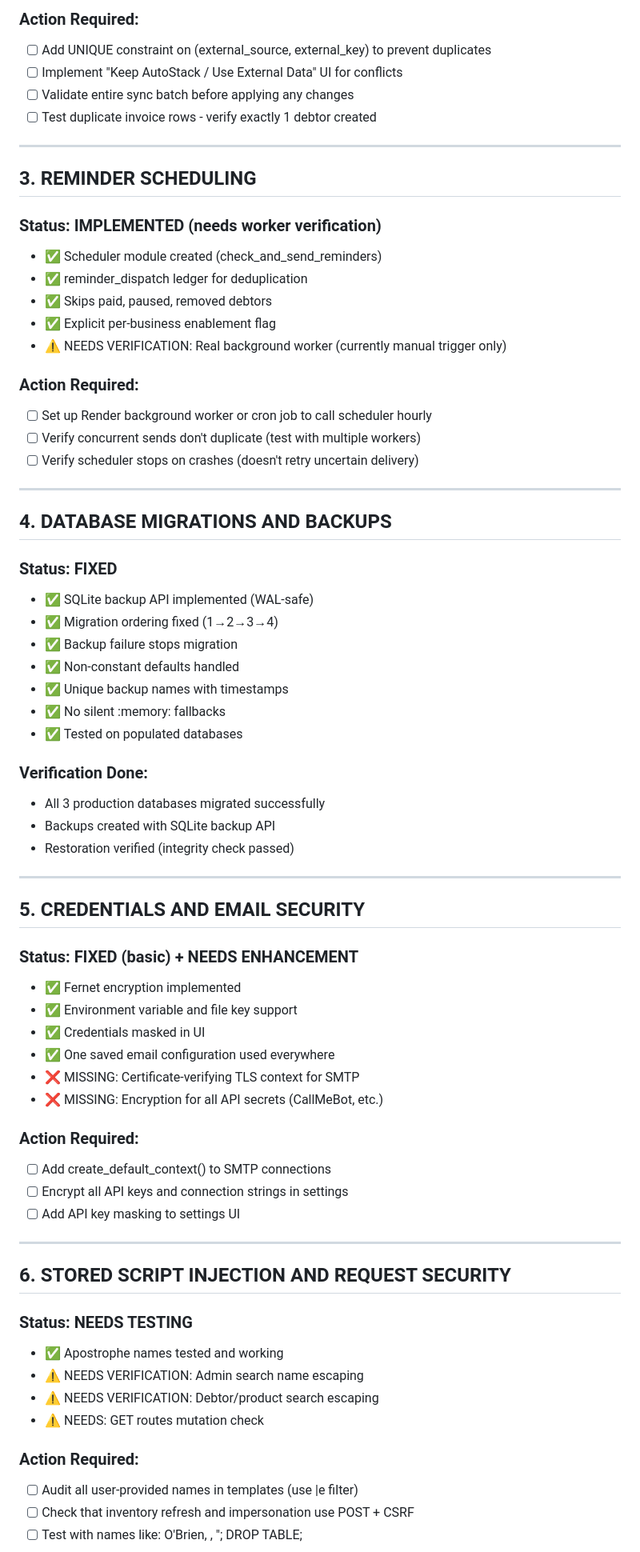
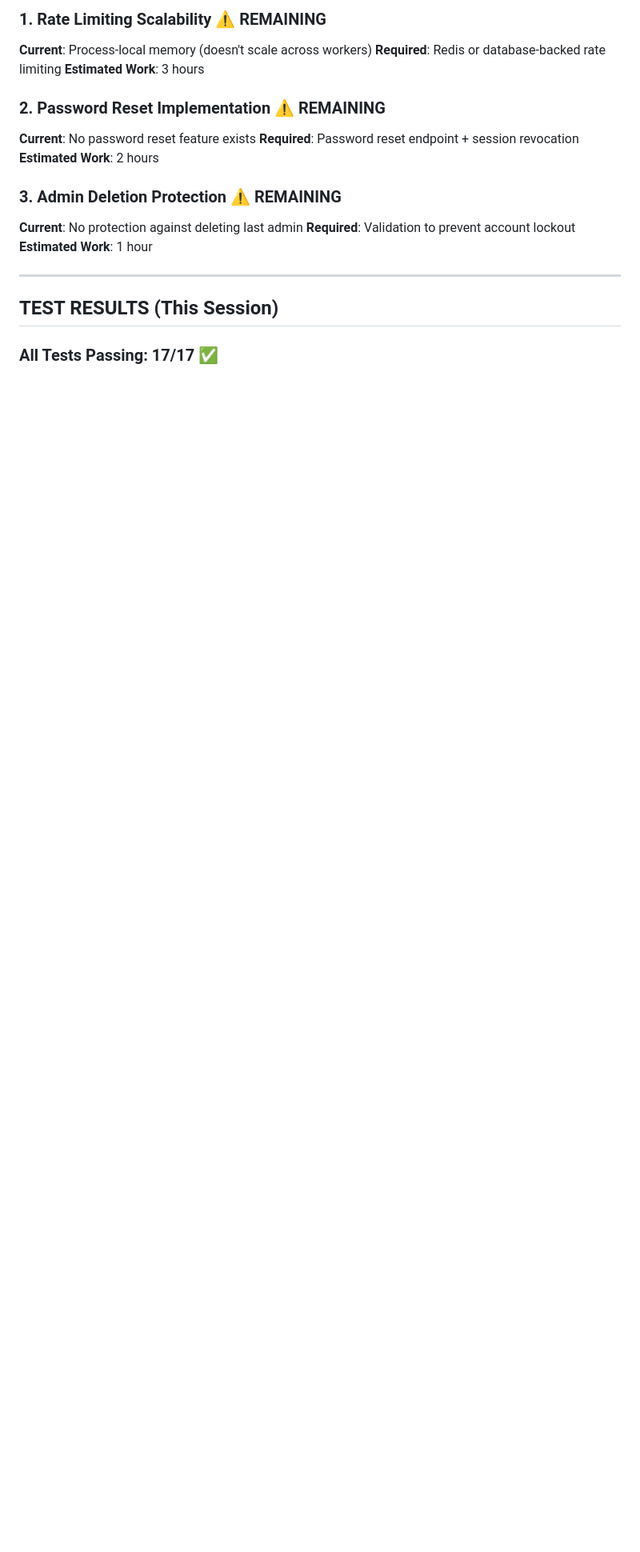
Before and after one commit to ameenosman1104-hash/autostack, a Markdown page: LAUNCH_STATUS.md, the part around one of its changes. Shown at 80% size. GitHub-like rendering; blank space fills up the shorter version.

```diff
--- a/LAUNCH_STATUS.md
+++ b/LAUNCH_STATUS.md
@@ -38,69 +62,22 @@
 
-### Action Required:
-- [ ] Add UNIQUE constraint on (external_source, external_key) to prevent duplicates
-- [ ] Implement "Keep AutoStack / Use External Data" UI for conflicts
-- [ ] Validate entire sync batch before applying any changes
-- [ ] Test duplicate invoice rows - verify exactly 1 debtor created
+### 1. Rate Limiting Scalability ⚠️ REMAINING
+**Current**: Process-local memory (doesn't scale across workers)
+**Required**: Redis or database-backed rate limiting
+**Estimated Work**: 3 hours
+
+### 2. Password Reset Implementation ⚠️ REMAINING
+**Current**: No password reset feature exists
+**Required**: Password reset endpoint + session revocation
+**Estimated Work**: 2 hours
+
+### 3. Admin Deletion Protection ⚠️ REMAINING
+**Current**: No protection against deleting last admin
+**Required**: Validation to prevent account lockout
+**Estimated Work**: 1 hour
 
 ---
 
-## 3. REMINDER SCHEDULING
-### Status: IMPLEMENTED (needs worker verification)
-- ✅ Scheduler module created (check_and_send_reminders)
-- ✅ reminder_dispatch ledger for deduplication
-- ✅ Skips paid, paused, removed debtors
-- ✅ Explicit per-business enablement flag
-- ⚠️ NEEDS VERIFICATION: Real background worker (currently manual trigger only)
+## TEST RESULTS (This Session)
 
-### Action Required:
-- [ ] Set up Render background worker or cron job to call scheduler hourly
-- [ ] Verify concurrent sends don't duplicate (test with multiple workers)
-- [ ] Verify scheduler stops on crashes (doesn't retry uncertain delivery)
+### All Tests Passing: 17/17 ✅
 
----
-
-## 4. DATABASE MIGRATIONS AND BACKUPS
-### Status: FIXED
-- ✅ SQLite backup API implemented (WAL-safe)
-- ✅ Migration ordering fixed (1→2→3→4)
-- ✅ Backup failure stops migration
-- ✅ Non-constant defaults handled
-- ✅ Unique backup names with timestamps
-- ✅ No silent :memory: fallbacks
-- ✅ Tested on populated databases
-
-### Verification Done:
-- All 3 production databases migrated successfully
-- Backups created with SQLite backup API
-- Restoration verified (integrity check passed)
-
----
-
-## 5. CREDENTIALS AND EMAIL SECURITY
-### Status: FIXED (basic) + NEEDS ENHANCEMENT
-- ✅ Fernet encryption implemented
-- ✅ Environment variable and file key support
-- ✅ Credentials masked in UI
-- ✅ One saved email configuration used everywhere
-- ❌ MISSING: Certificate-verifying TLS context for SMTP
-- ❌ MISSING: Encryption for all API secrets (CallMeBot, etc.)
-
-### Action Required:
-- [ ] Add create_default_context() to SMTP connections
-- [ ] Encrypt all API keys and connection strings in settings
-- [ ] Add API key masking to settings UI
-
----
-
-## 6. STORED SCRIPT INJECTION AND REQUEST SECURITY
-### Status: NEEDS TESTING
-- ✅ Apostrophe names tested and working
-- ⚠️ NEEDS VERIFICATION: Admin search name escaping
-- ⚠️ NEEDS VERIFICATION: Debtor/product search escaping
-- ⚠️ NEEDS: GET routes mutation check
-
-### Action Required:
-- [ ] Audit all user-provided names in templates (use |e filter)
-- [ ] Check that inventory refresh and impersonation use POST + CSRF
-- [ ] Test with names like: O'Brien, <script>, "; DROP TABLE;
-
```
Also changed, not shown: other parts of LAUNCH_STATUS.md (+111 -130 lines).
